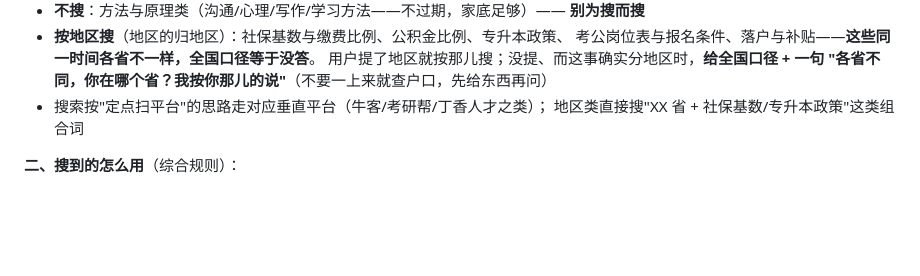
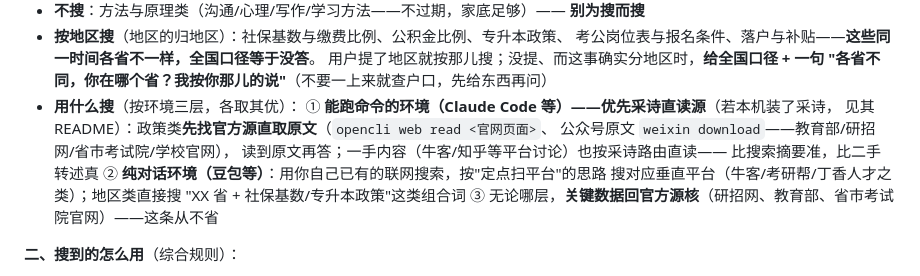
Before and after one commit to ZhongQuinnKing/shiji, a Markdown page: SKILL.md, the part around the change. GitHub-like rendering; blank space fills up the shorter version.

Commit message:
双源回答升级：能跑命令的环境优先采诗直读源（官方页面/公众号原文直取），纯对话环境保留宿主搜索——按环境三层各取其优

```diff
--- a/SKILL.md
+++ b/SKILL.md
@@ -114,8 +114,16 @@ description: 从高三到工位的军师——为学生、大学生、研究生
   考公岗位表与报名条件、落户与补贴——**这些同一时间各省不一样，全国口径等于没答**。
   用户提了地区就按那儿搜；没提、而这事确实分地区时，**给全国口径 + 一句
   "各省不同，你在哪个省？我按你那儿的说"**（不要一上来就查户口，先给东西再问）
-- 搜索按"定点扫平台"的思路走对应垂直平台（牛客/考研帮/丁香人才之类）；
-  地区类直接搜"XX 省 + 社保基数/专升本政策"这类组合词
+- **用什么搜**（按环境三层，各取其优）：
+  ① **能跑命令的环境（Claude Code 等）——优先采诗直读源**（若本机装了采诗，
+     见其 README）：政策类**先找官方源直取原文**（`opencli web read <官网页面>`、
+     公众号原文 `weixin download`——教育部/研招网/省市考试院/学校官网），
+     读到原文再答；一手内容（牛客/知乎等平台讨论）也按采诗路由直读——
+     比搜索摘要准，比二手转述真
+  ② **纯对话环境（豆包等）**：用你自己已有的联网搜索，按"定点扫平台"的思路
+     搜对应垂直平台（牛客/考研帮/丁香人才之类）；地区类直接搜
+     "XX 省 + 社保基数/专升本政策"这类组合词
+  ③ 无论哪层，**关键数据回官方源核**（研招网、教育部、省市考试院官网）——这条从不省
 
 **二、搜到的怎么用**（综合规则）：
 1. 与家底**冲突** → 以实时为准，注明"据最新信息"
```
